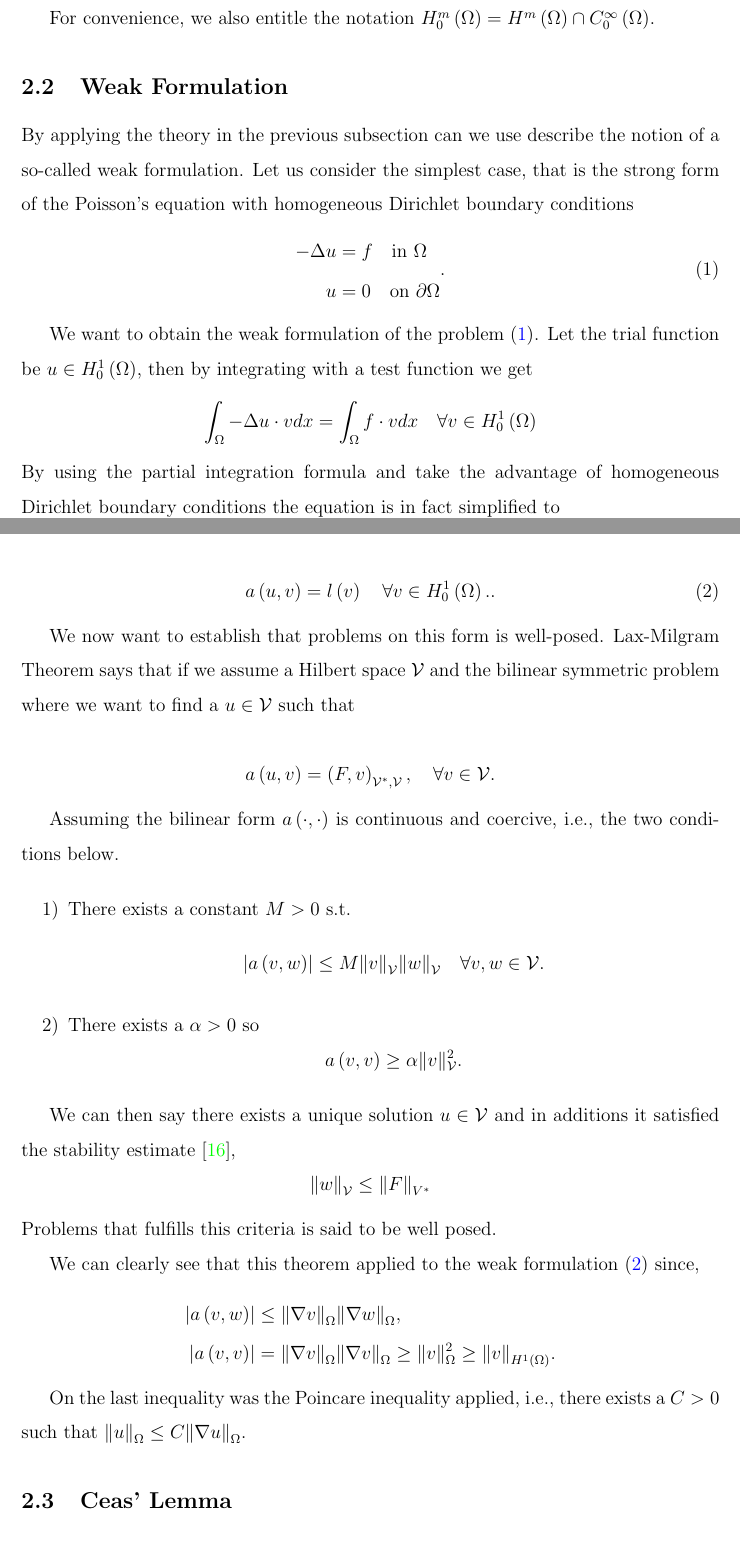
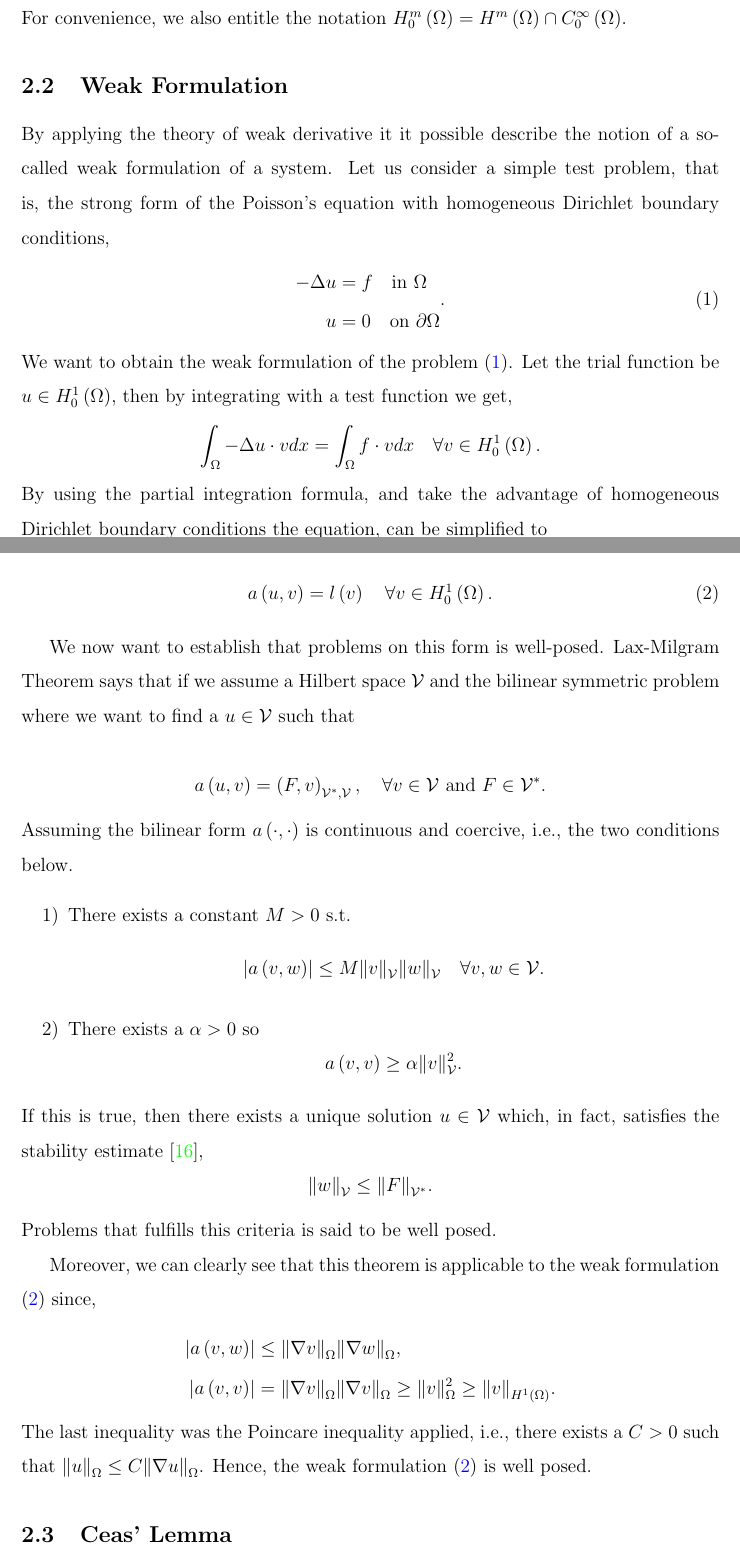
Before and after one commit to isakhammer/master_thesis, a LaTeX document (latex/main.tex, which reads latex/introduction.tex): two parts of pages 5 and 6 of 26, joined at a grey line, cut so that both start at the same text. Compiled offline with pdfLaTeX.

Commit message:
Corrected Lax Milgram

```diff
--- a/latex/introduction.tex
+++ b/latex/introduction.tex
@@ -99,14 +99,14 @@ Similarly the integral norm is, denoted as, \[
 where the seminorm is defined such that \[
 \left\lvert u \right\rvert _{H^{k}\left( \Omega  \right) } = \left( \sum_{\left\lvert \alpha  \right\rvert  = k}^{} \| \partial _{\alpha }u \|_{ \Omega  }^{ 2 }  \right).
 \]
-
 For convenience, we also entitle the notation $H^{m}_{0} \left( \Omega  \right) = H^{m} \left( \Omega  \right) \cap C^{\infty}_{0} \left( \Omega  \right) $.
 
 
 \subsection{Weak Formulation}%
 \label{sub:weak_formulation}
 
-By applying the theory in the previous subsection can we use describe the notion of a so-called weak formulation. Let us consider the simplest case, that is the strong form of the Poisson's equation with homogeneous Dirichlet boundary conditions
+By applying the theory of weak derivative it it possible describe the notion of a so-called weak formulation of a system. Let us consider a simple test problem, that is, the strong form of the Poisson's equation with homogeneous Dirichlet boundary
+conditions,
 \begin{equation}
 \label{eq:poisson_strong}
 \begin{split}
@@ -114,9 +114,7 @@ By applying the theory in the previous subsection can we use describe the notion
 u & =0 \quad \text{on } \partial \Omega
 \end{split}
 .\end{equation}
-
-We want to obtain the weak formulation of the problem \eqref{eq:poisson_strong}. Let the trial function be $u \in H_{0}^{1}\left( \Omega  \right) $, then by integrating with a test function we get \[
-\int_{\Omega }^{} - \Delta u \cdot v dx = \int_{\Omega }^{} f \cdot v dx \quad \forall v \in H^{1}_{0}\left( \Omega  \right)
+We want to obtain the weak formulation of the problem \eqref{eq:poisson_strong}. Let the trial function be $u \in H_{0}^{1}\left( \Omega  \right) $, then by integrating with a test function we get, \[
+\int_{\Omega }^{} - \Delta u \cdot v dx = \int_{\Omega }^{} f \cdot v dx \quad \forall v \in H^{1}_{0}\left( \Omega  \right).
 \]
-By using the partial integration formula and take the advantage of homogeneous Dirichlet boundary conditions the equation is in fact simplified to \[
-a\left( u,v \right) = \int_{\Omega }^{}  \nabla u\cdot \nabla v dx , \quad l\left( v \right)  = \int_{\Omega }^{}  f\cdot v dx
+By using the partial integration formula, and take the advantage of homogeneous Dirichlet boundary conditions the equation, can be simplified to \[
@@ -127,17 +124,15 @@ Hence, the final weak formulation has a symmetric bilinear form, $a\left( \cdot
 \begin{equation}
 \label{eq:poissons_weak_formulation}
 a\left( u,v \right) = l\left( v \right) \quad \forall v \in H^{1}_{0}\left( \Omega  \right).
-.\end{equation}
+\end{equation}
 
 We now want to establish that problems on this form is well-posed.
 Lax-Milgram Theorem says that if we assume a Hilbert space $\mathcal{V} $ and the bilinear symmetric problem where we want to find a $u \in \mathcal{V} $  such that
 
 \begin{equation*}
-    a\left( u,v \right)  = \left( F, v \right) _{\mathcal{V} ^{*}, \mathcal{V} }, \quad \forall v \in  \mathcal{V}
+    a\left( u,v \right)  = \left( F, v \right) _{\mathcal{V} ^{*}, \mathcal{V} }, \quad \forall v \in  \mathcal{V} \text{ and } F \in \mathcal{V} ^{*}
 .\end{equation*}
-
  Assuming the bilinear form $a\left( \cdot ,\cdot  \right) $  is continuous and coercive, i.e., the two conditions below.
-
 \begin{enumerate}[label=\arabic*)]
     \item There exists a constant $M>0$ s.t. \[
     \left\lvert a\left( v,w \right)  \right\rvert \le M \| v \|_{ \mathcal{V}  }^{  } \| w \|_{ \mathcal{V}  }^{  }  \quad \forall v,w \in \mathcal{V}.
@@ -146,23 +141,19 @@ Lax-Milgram Theorem says that if we assume a Hilbert space $\mathcal{V} $ and th
 a\left( v,v \right)  \ge  \alpha \| v \|_{ \mathcal{V}  }^{ 2 }.
 \]
 \end{enumerate}
-
-We can then say there exists a unique solution $u \in \mathcal{V} $ and in additions it satisfied the stability estimate \cite{manzoni2021optimal}, \[
-\| w \|_{ \mathcal{V}   }^{  } \le  \| F \|_{ V^{*} }^{  }
+If this is true, then there exists a unique solution $u \in \mathcal{V} $ which, in fact, satisfies the stability estimate \cite{manzoni2021optimal}, \[
+\| w \|_{ \mathcal{V}   }^{  } \le  \| F \|_{ \mathcal{V} ^{*} }^{  }.
 \]
 Problems that fulfills this criteria is said to be well posed.
 
-
-We can clearly see that this theorem applied to the weak formulation \eqref{eq:poissons_weak_formulation} since,
+Moreover, we can clearly see that this theorem is applicable to the weak formulation \eqref{eq:poissons_weak_formulation} since,
 \[
 \begin{split}
     \left\lvert a\left( v,w \right)  \right\rvert & \le \| \nabla v \|_{ \Omega  }^{  } \| \nabla w \|_{ \Omega  }^{  }, \\
 \left\lvert a\left( v,v \right)  \right\rvert  & = \|  \nabla v\|_{\Omega   }^{  }  \| \nabla v  \|_{\Omega   }^{  } \ge  \| v \|_{ \Omega  }^{ 2 } \ge \| v \|_{ H^{1}\left( \Omega  \right)  }^{  }.
 \end{split}
 \]
-
-On the last inequality was the Poincare inequality applied, i.e., there exists a $C>0$  such that $\| u \|_{ \Omega  }^{  } \le C  \| \nabla u \|_{\Omega   }^{  } $.
-
+The last inequality was the Poincare inequality applied, i.e., there exists a $C>0$  such that $\| u \|_{ \Omega  }^{  } \le C  \| \nabla u \|_{\Omega   }^{  } $. Hence, the weak formulation \eqref{eq:poissons_weak_formulation} is well posed.
 
 \subsection{Ceas' Lemma}%
 \label{sub:ceas_lemma}
```
Also changed, not shown: latex/introduction.tex (5 more changed lines).
